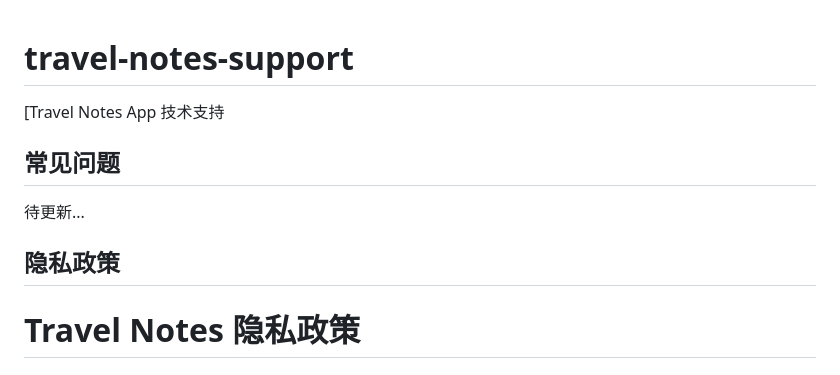
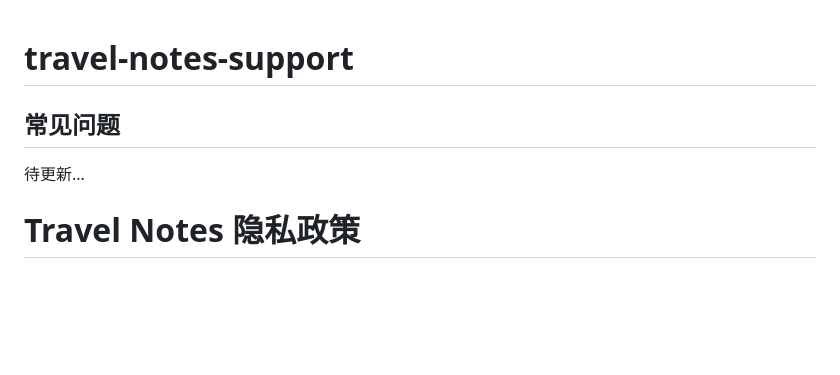
Before and after one commit to samxia123/travel-notes-support, a Markdown page: README.md, the part around the change. Rendered like a GitHub page; blank space fills up the shorter version.

Commit message:
Update README to remove support and privacy sections
Remove outdated technical support section and privacy policy.

```diff
--- a/README.md
+++ b/README.md
@@ -1,12 +1,8 @@
 # travel-notes-support
-[Travel Notes App 技术支持
-
-
 
 ## 常见问题
 待更新...
 
-## 隐私政策
 
 # Travel Notes 隐私政策
 
```
